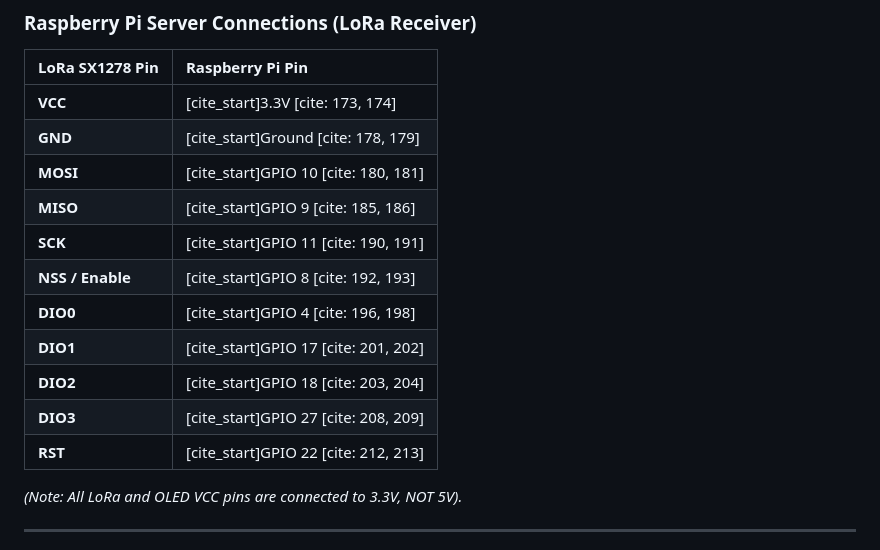
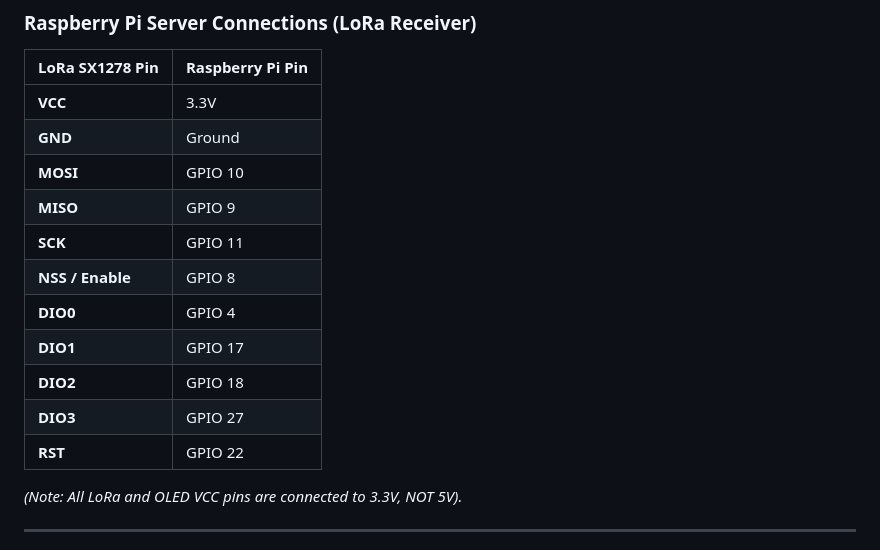
Before and after one commit to raspi-project/MINI_PROJECT, a Markdown page: README.md, the part around the change. Rendered like a GitHub page.

Commit message:
Simplify Raspberry Pi pin connections for LoRa

```diff
--- a/README.md
+++ b/README.md
@@ -61,17 +61,17 @@ The system is divided into two distinct nodes:
 ### Raspberry Pi Server Connections (LoRa Receiver)
 | LoRa SX1278 Pin | Raspberry Pi Pin |
 | :--- | :--- |
-| **VCC** | [cite_start]3.3V [cite: 173, 174] |
-| **GND** | [cite_start]Ground [cite: 178, 179] |
-| **MOSI** | [cite_start]GPIO 10 [cite: 180, 181] |
-| **MISO** | [cite_start]GPIO 9 [cite: 185, 186] |
-| **SCK** | [cite_start]GPIO 11 [cite: 190, 191] |
-| **NSS / Enable** | [cite_start]GPIO 8 [cite: 192, 193] |
-| **DIO0** | [cite_start]GPIO 4 [cite: 196, 198] |
-| **DIO1** | [cite_start]GPIO 17 [cite: 201, 202] |
-| **DIO2** | [cite_start]GPIO 18 [cite: 203, 204] |
-| **DIO3** | [cite_start]GPIO 27 [cite: 208, 209] |
-| **RST** | [cite_start]GPIO 22 [cite: 212, 213] |
+| **VCC** | 3.3V |
+| **GND** | Ground |
+| **MOSI** | GPIO 10 |
+| **MISO** | GPIO 9 |
+| **SCK** | GPIO 11  |
+| **NSS / Enable** | GPIO 8 |
+| **DIO0** | GPIO 4 |
+| **DIO1** | GPIO 17 |
+| **DIO2** | GPIO 18 |
+| **DIO3** | GPIO 27 |
+| **RST** | GPIO 22 |
 
 *(Note: All LoRa and OLED VCC pins are connected to 3.3V, NOT 5V).*
 
```
